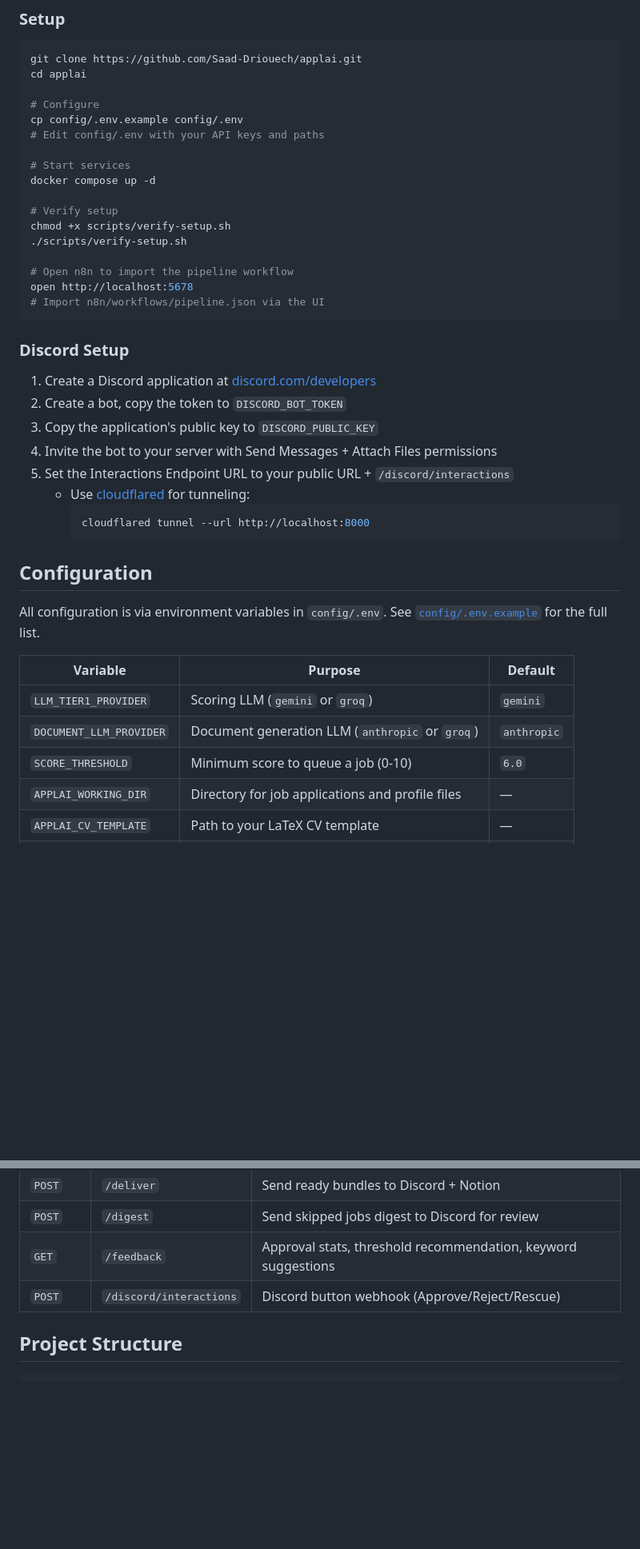
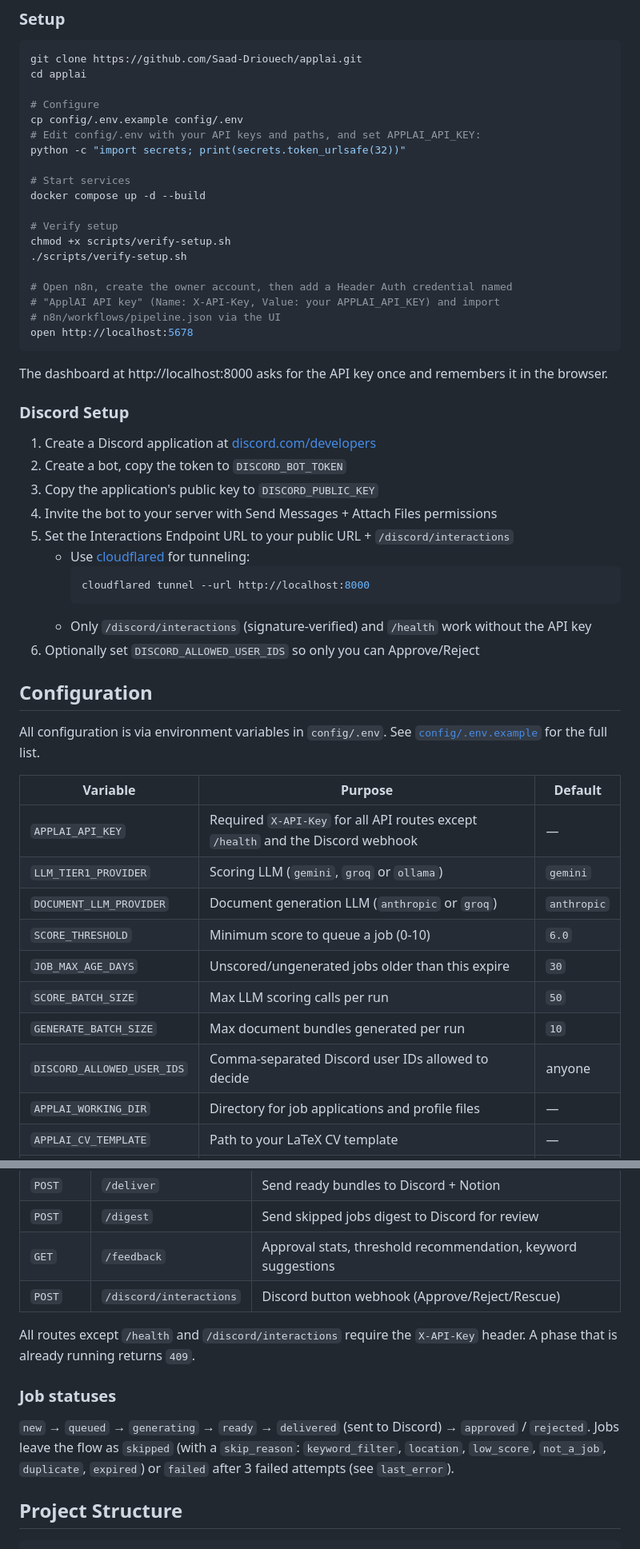
Before and after one commit to Saad-Driouech/ApplAI, a Markdown page: README.md, 2 parts joined by grey strips. Shown at 80% size. Drawn GitHub-style; blank space fills up the shorter version.

Commit message:
docs: document API key setup, new settings and job statuses

````diff
--- a/README.md
+++ b/README.md
@@ -66,19 +66,23 @@ cd applai
 
 # Configure
 cp config/.env.example config/.env
-# Edit config/.env with your API keys and paths
+# Edit config/.env with your API keys and paths, and set APPLAI_API_KEY:
+python -c "import secrets; print(secrets.token_urlsafe(32))"
 
 # Start services
-docker compose up -d
+docker compose up -d --build
 
 # Verify setup
 chmod +x scripts/verify-setup.sh
 ./scripts/verify-setup.sh
 
-# Open n8n to import the pipeline workflow
+# Open n8n, create the owner account, then add a Header Auth credential named
+# "ApplAI API key" (Name: X-API-Key, Value: your APPLAI_API_KEY) and import
+# n8n/workflows/pipeline.json via the UI
 open http://localhost:5678
-# Import n8n/workflows/pipeline.json via the UI
 ```
+
+The dashboard at http://localhost:8000 asks for the API key once and remembers it in the browser.
 
 ### Discord Setup
 
@@ -91,6 +95,8 @@ open http://localhost:5678
      ```bash
      cloudflared tunnel --url http://localhost:8000
      ```
+   - Only `/discord/interactions` (signature-verified) and `/health` work without the API key
+6. Optionally set `DISCORD_ALLOWED_USER_IDS` so only you can Approve/Reject
 
 ## Configuration
 
@@ -98,9 +104,14 @@ All configuration is via environment variables in `config/.env`. See [`config/.e
 
 | Variable | Purpose | Default |
 |----------|---------|---------|
-| `LLM_TIER1_PROVIDER` | Scoring LLM (`gemini` or `groq`) | `gemini` |
+| `APPLAI_API_KEY` | Required `X-API-Key` for all API routes except `/health` and the Discord webhook | — |
+| `LLM_TIER1_PROVIDER` | Scoring LLM (`gemini`, `groq` or `ollama`) | `gemini` |
 | `DOCUMENT_LLM_PROVIDER` | Document generation LLM (`anthropic` or `groq`) | `anthropic` |
 | `SCORE_THRESHOLD` | Minimum score to queue a job (0-10) | `6.0` |
+| `JOB_MAX_AGE_DAYS` | Unscored/ungenerated jobs older than this expire | `30` |
+| `SCORE_BATCH_SIZE` | Max LLM scoring calls per run | `50` |
+| `GENERATE_BATCH_SIZE` | Max document bundles generated per run | `10` |
+| `DISCORD_ALLOWED_USER_IDS` | Comma-separated Discord user IDs allowed to decide | anyone |
 | `APPLAI_WORKING_DIR` | Directory for job applications and profile files | — |
 | `APPLAI_CV_TEMPLATE` | Path to your LaTeX CV template | — |
 | `APPLAI_CL_TEMPLATE` | Path to your LaTeX cover letter template | — |
@@ -125,6 +136,13 @@ All configuration is via environment variables in `config/.env`. See [`config/.e
 | `POST` | `/digest` | Send skipped jobs digest to Discord for review |
 | `GET` | `/feedback` | Approval stats, threshold recommendation, keyword suggestions |
 | `POST` | `/discord/interactions` | Discord button webhook (Approve/Reject/Rescue) |
+
+All routes except `/health` and `/discord/interactions` require the `X-API-Key` header. A phase that is already running returns `409`.
+
+### Job statuses
+
+`new` → `queued` → `generating` → `ready` → `delivered` (sent to Discord) → `approved` / `rejected`.
+Jobs leave the flow as `skipped` (with a `skip_reason`: `keyword_filter`, `location`, `low_score`, `not_a_job`, `duplicate`, `expired`) or `failed` after 3 failed attempts (see `last_error`).
 
 ## Project Structure
 
````
Also changed, not shown: other parts of README.md (+5 -4 lines).
